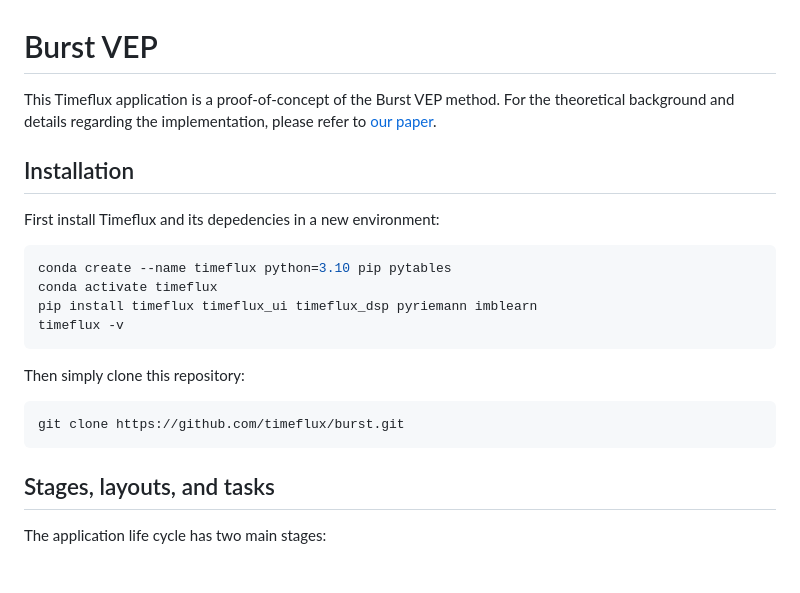
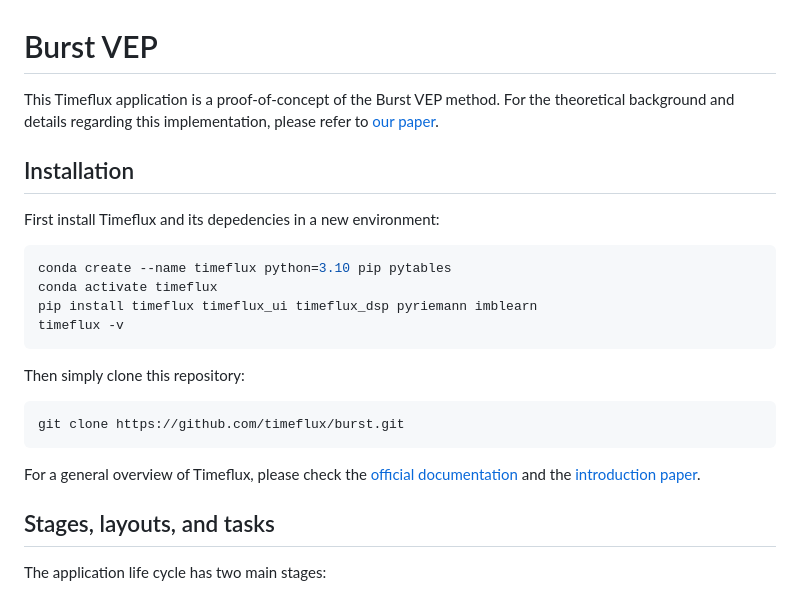
Before and after one commit to timeflux/burst, a Markdown page: README.md, the part around the change. Rendered like a GitHub page; blank space fills up the shorter version.

Commit message:
Add links to Timeflux documentation and paper

````diff
--- a/README.md
+++ b/README.md
@@ -1,6 +1,6 @@
 # Burst VEP
 
-This Timeflux application is a proof-of-concept of the Burst VEP method. For the theoretical background and details regarding the implementation, please refer to [our paper](http://dx.doi.org/10.1088/1741-2552/ad8ef7).
+This Timeflux application is a proof-of-concept of the Burst VEP method. For the theoretical background and details regarding this implementation, please refer to [our paper](http://dx.doi.org/10.1088/1741-2552/ad8ef7).
 
 ## Installation
 
@@ -18,6 +18,8 @@ Then simply clone this repository:
 ```bash
 git clone https://github.com/timeflux/burst.git
 ```
+
+For a general overview of Timeflux, please check the [official documentation](https://doc.timeflux.io/) and the [introduction paper](https://doi.org/10.3217/978-3-85125-682-6-17).
 
 ## Stages, layouts, and tasks
 
````
